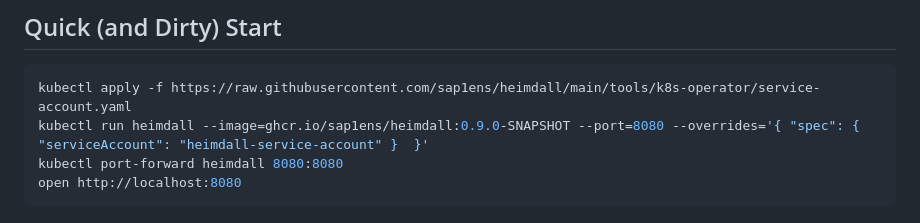
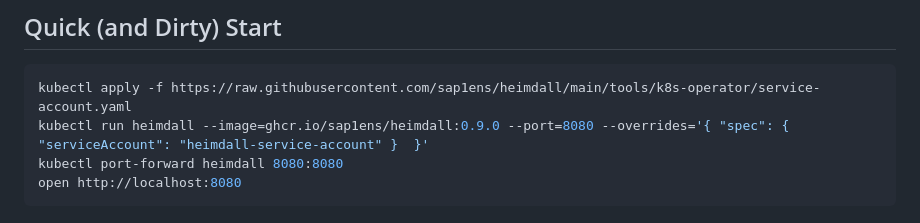
Before and after one commit to sap1ens/heimdall, a Markdown page: README.md, the part around the change. Drawn GitHub-style.

````diff
--- a/README.md
+++ b/README.md
@@ -13,7 +13,7 @@ Note: currently, Heimdall only supports Flink jobs deployed with [Flink Kubernet
 
 ```bash
 kubectl apply -f https://raw.githubusercontent.com/sap1ens/heimdall/main/tools/k8s-operator/service-account.yaml
-kubectl run heimdall --image=ghcr.io/sap1ens/heimdall:0.9.0-SNAPSHOT --port=8080 --overrides='{ "spec": { "serviceAccount": "heimdall-service-account" }  }'
+kubectl run heimdall --image=ghcr.io/sap1ens/heimdall:0.9.0 --port=8080 --overrides='{ "spec": { "serviceAccount": "heimdall-service-account" }  }'
 kubectl port-forward heimdall 8080:8080
 open http://localhost:8080
 ```
````
